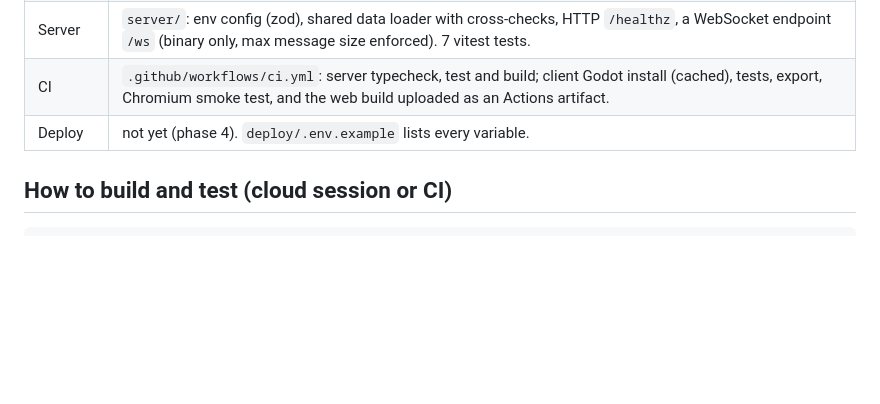
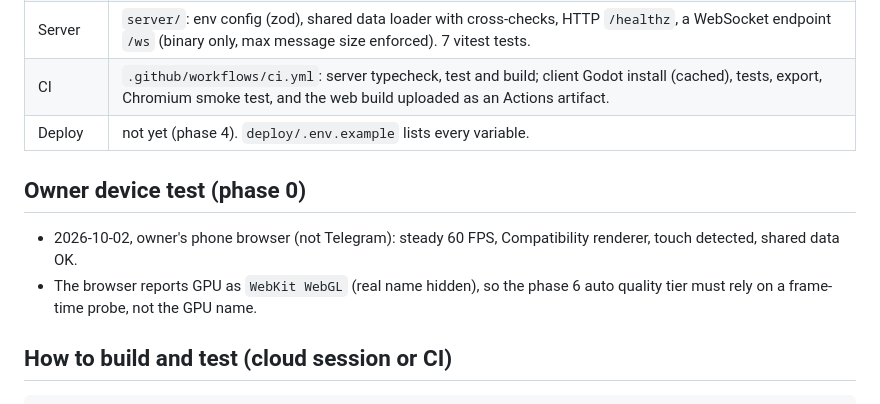
Before and after one commit to hadeehdgb2015h-art/Blackoff, a Markdown page: docs/DEVELOPMENT_STATUS.md, the part around the change. GitHub-like rendering; blank space fills up the shorter version.

Commit message:
Docs: record owner phone test of phase 0
Co-Authored-By: Claude Opus 5.5 <noreply@anthropic.com>
Claude-Session: https://claude.ai/code/session_01338TL8U3NDfwA1kruqRdUY

```diff
--- a/docs/DEVELOPMENT_STATUS.md
+++ b/docs/DEVELOPMENT_STATUS.md
@@ -17,6 +17,11 @@ Read this first in a new session. Then read `docs/TECHNICAL_ARCHITECTURE.md` and
 | Server | `server/`: env config (zod), shared data loader with cross-checks, HTTP `/healthz`, a WebSocket endpoint `/ws` (binary only, max message size enforced). 7 vitest tests. |
 | CI | `.github/workflows/ci.yml`: server typecheck, test and build; client Godot install (cached), tests, export, Chromium smoke test, and the web build uploaded as an Actions artifact. |
 | Deploy | not yet (phase 4). `deploy/.env.example` lists every variable. |
+
+## Owner device test (phase 0)
+
+- 2026-10-02, owner's phone browser (not Telegram): steady 60 FPS, Compatibility renderer, touch detected, shared data OK.
+- The browser reports GPU as `WebKit WebGL` (real name hidden), so the phase 6 auto quality tier must rely on a frame-time probe, not the GPU name.
 
 ## How to build and test (cloud session or CI)
 
```
Also changed, not shown: docs/TECHNICAL_ARCHITECTURE.md (+1 -1 lines).
